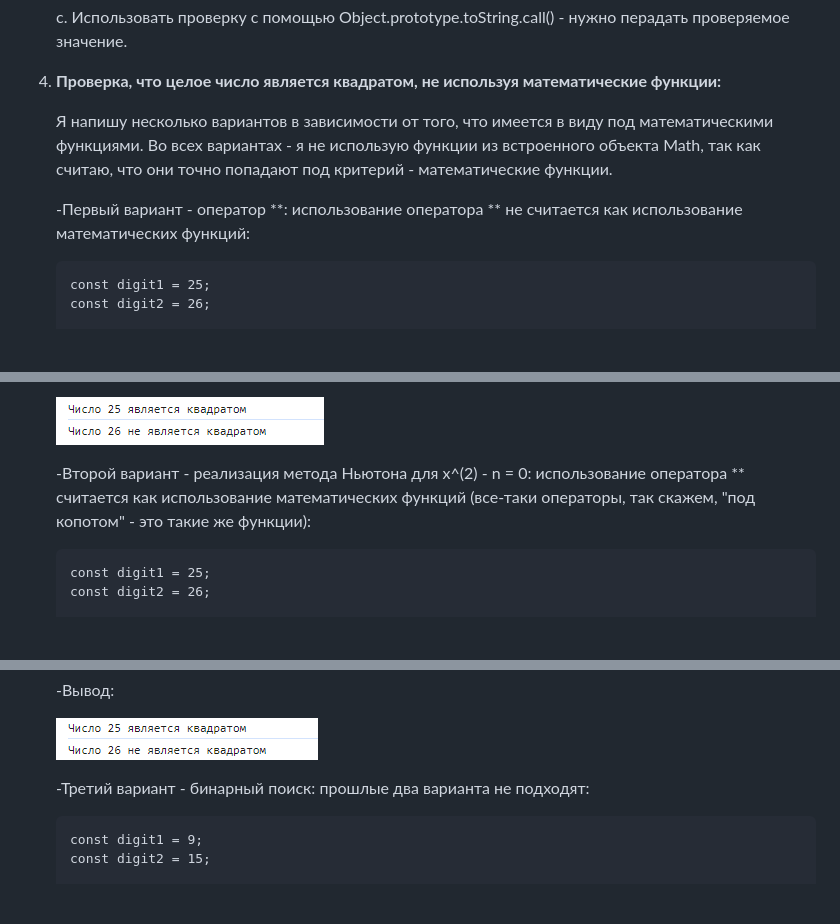
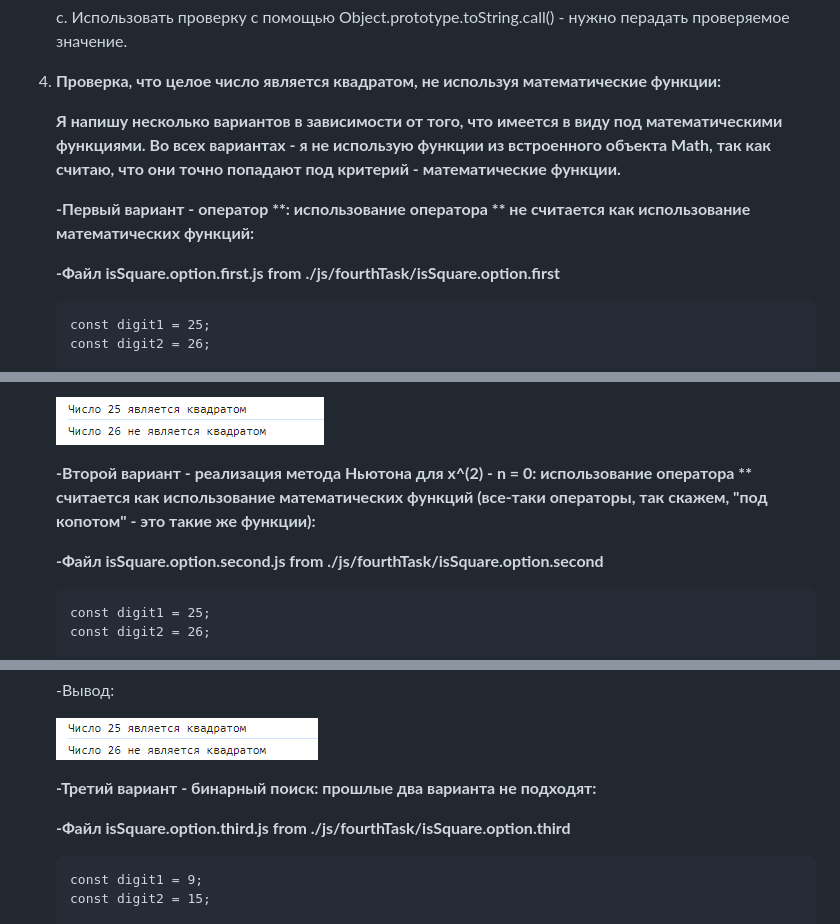
Before and after one commit to djsjah/test-tasks-frontend, a Markdown page: README.md, 3 parts joined by grey strips. Drawn GitHub-style; blank space fills up the shorter version.

````diff
--- a/README.md
+++ b/README.md
@@ -33,9 +33,11 @@
 
 4) **Проверка, что целое число является квадратом, не используя математические функции:**
 
-   Я напишу несколько вариантов в зависимости от того, что имеется в виду под математическими функциями. Во всех вариантах - я не использую функции из встроенного объекта Math, так как считаю, что они точно попадают под критерий - математические функции.
+   **Я напишу несколько вариантов в зависимости от того, что имеется в виду под математическими функциями. Во всех вариантах - я не использую функции из встроенного объекта Math, так как считаю, что они точно попадают под критерий - математические функции.**
 
-   -Первый вариант - оператор **: использование оператора ** не считается как использование математических функций:
+   **-Первый вариант - оператор \*\*: использование оператора \*\* не считается как использование математических функций:**
+
+   **-Файл isSquare.option.first.js from ./js/fourthTask/isSquare.option.first**
 
    ```
    const digit1 = 25;
@@ -80,7 +82,9 @@
    ![Задание 4(1)](./img/fourthTask/task_4_1.png "Задание 4(1)")
 
 
-   -Второй вариант - реализация метода Ньютона для x^(2) - n = 0: использование оператора ** считается как использование математических функций (все-таки операторы, так скажем, "под копотом" - это такие же функции):
+   **-Второй вариант - реализация метода Ньютона для x^(2) - n = 0: использование оператора ** считается как использование математических функций (все-таки операторы, так скажем, "под копотом" - это такие же функции):**
+
+   **-Файл isSquare.option.second.js from ./js/fourthTask/isSquare.option.second**
 
    ```
    const digit1 = 25;
@@ -126,7 +130,9 @@
    ![Задание 4(2)](./img/fourthTask/task_4_2.png "Задание 4(2)")
 
 
-   -Третий вариант - бинарный поиск: прошлые два варианта не подходят:
+   **-Третий вариант - бинарный поиск: прошлые два варианта не подходят:**
+
+   **-Файл isSquare.option.third.js from ./js/fourthTask/isSquare.option.third**
 
    ```
    const digit1 = 9;
````
Also changed, not shown: other parts of README.md (+4 -0 lines).
